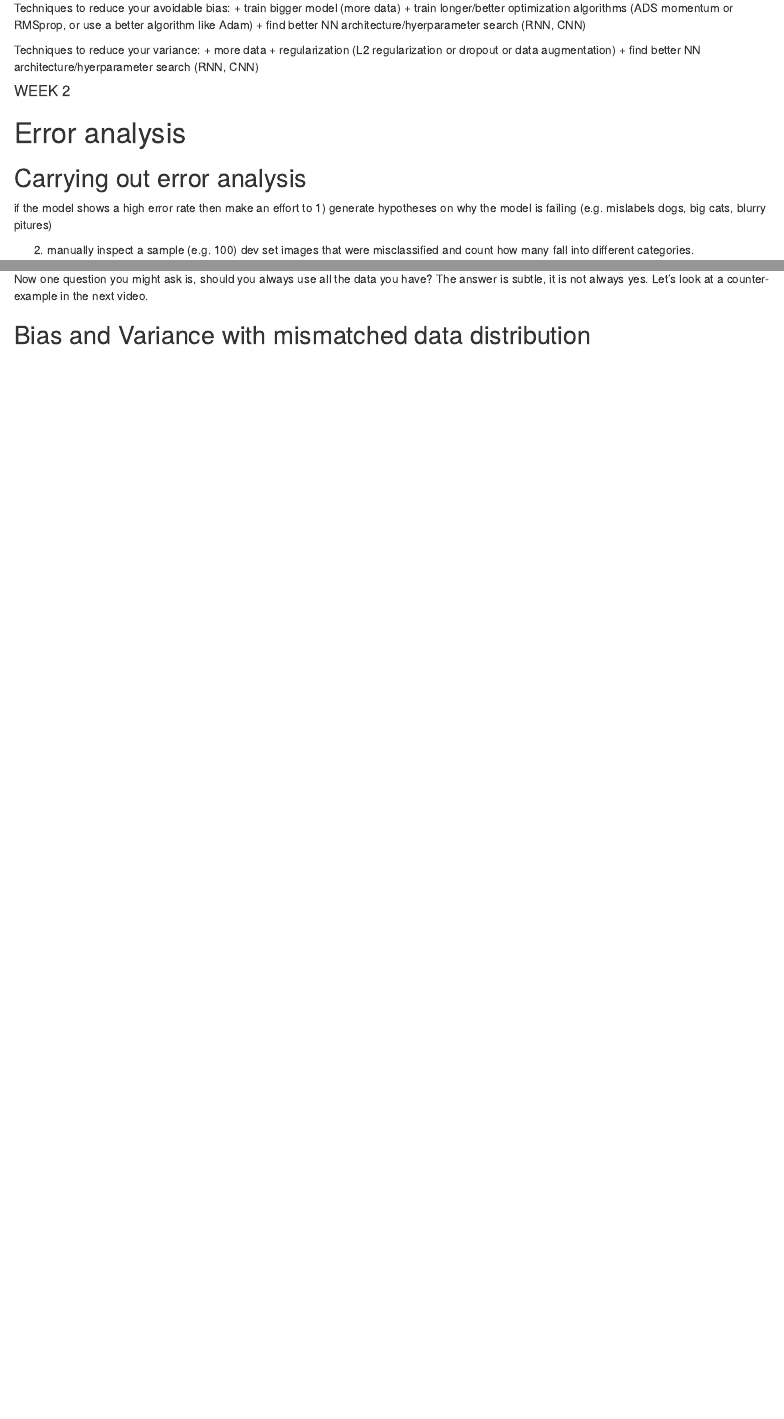
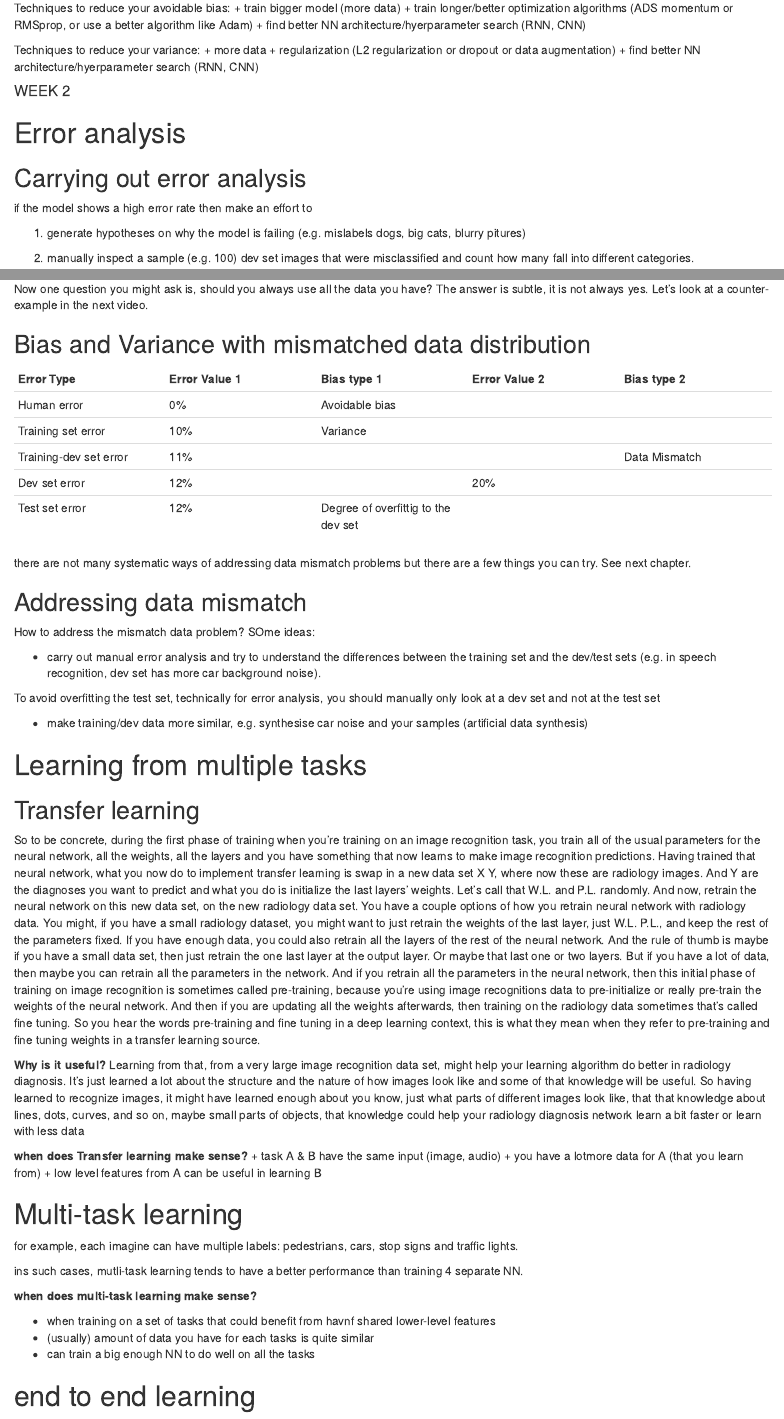
Before and after one commit to KKulma/coursera-deep-learning-specialization, an R Markdown document (03-structuring-ML-projects/structuring-ML-projects.Rmd): the page in a window 1100 px wide, from 2620 px down, and a second part further down, joined at a grey line. Rendered offline with R 4.5, knitr and Pandoc, with nearby package versions.

Commit message:
added learning from multiple tasks

```diff
--- a/03-structuring-ML-projects/structuring-ML-projects.Rmd
+++ b/03-structuring-ML-projects/structuring-ML-projects.Rmd
@@ -216,3 +217,54 @@ alternatively, you can mix up a bigger and smaller sets in train sets and then u
 Now one question you might ask is, should you always use all the data you have? The answer is subtle, it is not always yes. Let's look at a counter-example in the next video.
 
 ## Bias and Variance with mismatched data distribution
+
+
+| Error Type | Error Value 1 | Bias type 1 | Error Value 2 | Bias type 2 |
+| ---------------- | ---------------- | ---------------- | ---------------- | ---------------- |
+| Human error | 0% | Avoidable bias | | |
+| Training set error | 10% | Variance | | |
+| Training-dev set error | 11% | | |Data Mismatch |
+| Dev set error | 12% | | 20% | |
+| Test set error | 12% | Degree of overfittig to the dev set | | |
+
+there are not many systematic ways of addressing data mismatch problems but there are a few things you can try. See next chapter.
+
+## Addressing data mismatch
+
+How to address the mismatch data problem? SOme ideas:
+
++ carry out manual error analysis and try to understand the differences between the training set and the dev/test sets (e.g. in speech recognition, dev set has more car background noise).
+
+To avoid overfitting the test set, technically for error analysis, you should manually only look at a dev set and not at the test set
+
++ make training/dev data more similar, e.g. synthesise car noise and your samples (artificial data synthesis)
+
+
+# Learning from multiple tasks
+
+## Transfer learning
+
+So to be concrete, during the first phase of training when you're training on an image recognition task, you train all of the usual parameters for the neural network, all the weights, all the layers and you have something that now learns to make image recognition predictions. Having trained that neural network, what you now do to implement transfer learning is swap in a new data set X Y, where now these are radiology images. And Y are the diagnoses you want to predict and what you do is initialize the last layers' weights. Let's call that W.L. and P.L. randomly. And now, retrain the neural network on this new data set, on the new radiology data set. You have a couple options of how you retrain neural network with radiology data. You might, if you have a small radiology dataset, you might want to just retrain the weights of the last layer, just W.L. P.L., and keep the rest of the parameters fixed. If you have enough data, you could also retrain all the layers of the rest of the neural network. And the rule of thumb is maybe if you have a small data set, then just retrain the one last layer at the output layer. Or maybe that last one or two layers. But if you have a lot of data, then maybe you can retrain all the parameters in the network. And if you retrain all the parameters in the neural network, then this initial phase of training on image recognition is sometimes called pre-training, because you're using image recognitions data to pre-initialize or really pre-train the weights of the neural network. And then if you are updating all the weights afterwards, then training on the radiology data sometimes that's called fine tuning. So you hear the words pre-training and fine tuning in a deep learning context, this is what they mean when they refer to pre-training and fine tuning weights in a transfer learning source.
+
+**Why is it useful?**
+Learning from that, from a very large image recognition data set, might help your learning algorithm do better in radiology diagnosis. It's just learned a lot about the structure and the nature of how images look like and some of that knowledge will be useful. So having learned to recognize images, it might have learned enough about you know, just what parts of different images look like, that that knowledge about lines, dots, curves, and so on, maybe small parts of objects, that knowledge could help your radiology diagnosis network learn a bit faster or learn with less data
+
+**when does Transfer learning make sense?**
++ task A & B have the same input (image, audio)
++ you have a lotmore   data for A (that you learn from)
++ low level features from A can be useful in learning B
+
+# Multi-task learning
+
+for example, each imagine can have multiple labels: pedestrians, cars, stop signs and traffic lights.
+
+ins such cases, mutli-task learning tends to have a better performance than training 4 separate NN.
+
+**when does multi-task learning make sense?**
+
++ when training on a set of tasks that could benefit from havnf shared lower-level features
++ (usually) amount of data you have for each tasks is quite similar
++ can train a big enough NN to do well on all the tasks
+
+
+# end to end learning
```
Also changed, not shown: 03-structuring-ML-projects/structuring-ML-projects.Rmd (1 more changed lines).
